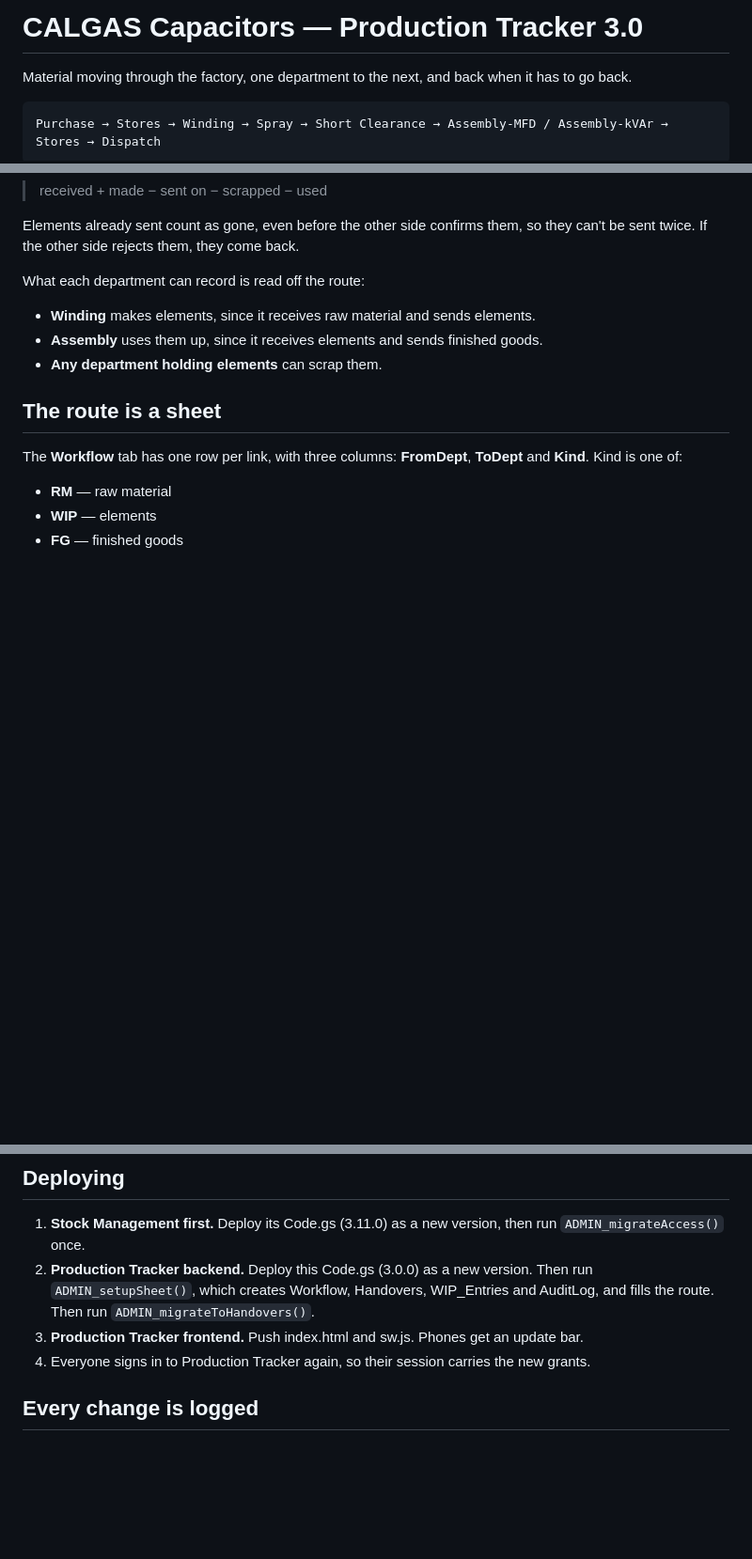
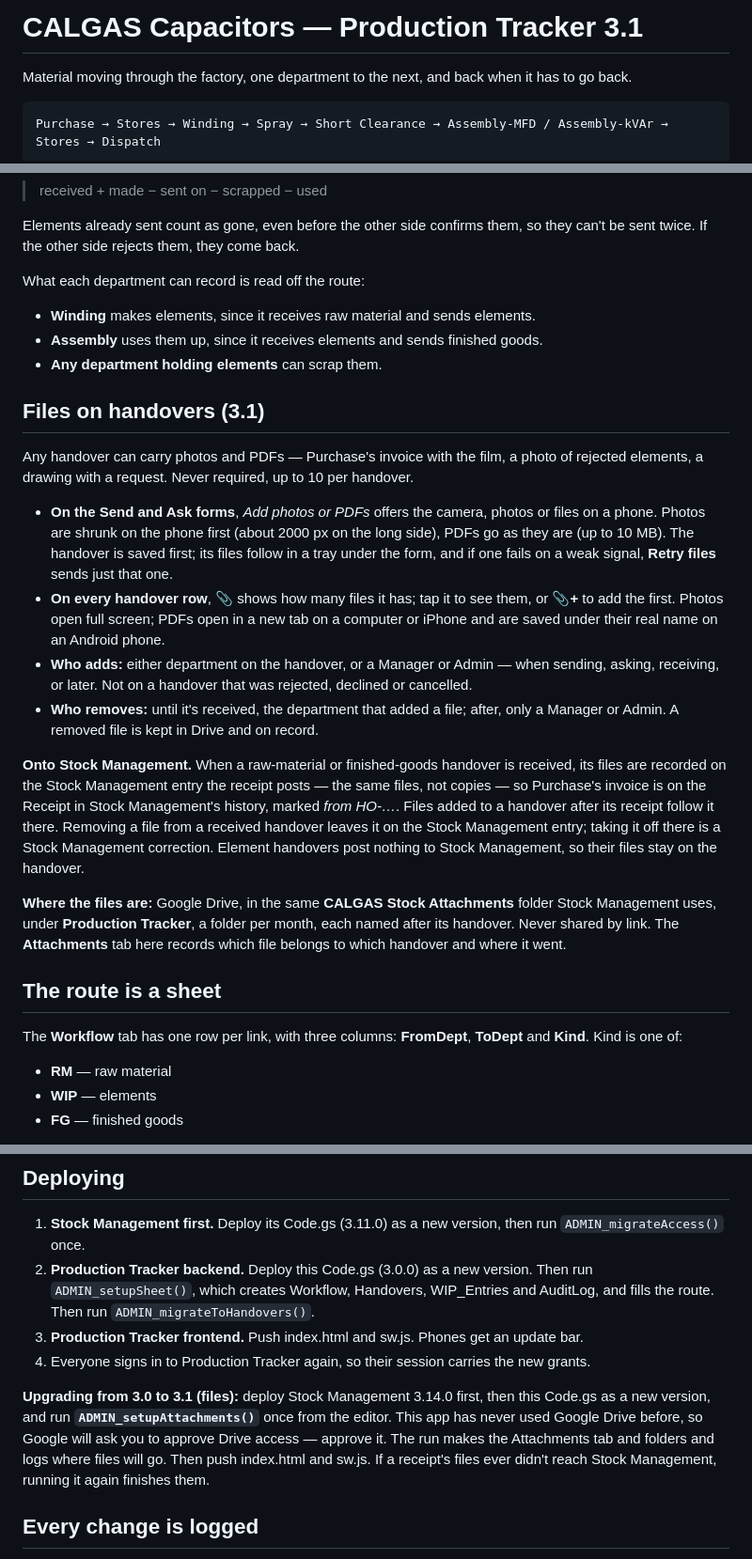
Before and after one commit to calgas/Production-Tracker, a Markdown page: README.md, 3 parts joined by grey strips. Shown at 94% size. Rendered like a GitHub page; blank space fills up the shorter version.

Commit message:
Update README for Production Tracker to version 3.1
Updated version from 3.0 to 3.1 and added details about file handovers.

```diff
--- a/README.md
+++ b/README.md
@@ -1,4 +1,4 @@
-# CALGAS Capacitors — Production Tracker 3.0
+# CALGAS Capacitors — Production Tracker 3.1
 
 Material moving through the factory, one department to the next, and back when it has to go back.
 
@@ -59,6 +59,19 @@ What each department can record is read off the route:
 - **Assembly** uses them up, since it receives elements and sends finished goods.
 - **Any department holding elements** can scrap them.
 
+## Files on handovers (3.1)
+
+Any handover can carry photos and PDFs — Purchase's invoice with the film, a photo of rejected elements, a drawing with a request. Never required, up to 10 per handover.
+
+- **On the Send and Ask forms**, *Add photos or PDFs* offers the camera, photos or files on a phone. Photos are shrunk on the phone first (about 2000 px on the long side), PDFs go as they are (up to 10 MB). The handover is saved first; its files follow in a tray under the form, and if one fails on a weak signal, **Retry files** sends just that one.
+- **On every handover row**, **📎** shows how many files it has; tap it to see them, or **📎+** to add the first. Photos open full screen; PDFs open in a new tab on a computer or iPhone and are saved under their real name on an Android phone.
+- **Who adds:** either department on the handover, or a Manager or Admin — when sending, asking, receiving, or later. Not on a handover that was rejected, declined or cancelled.
+- **Who removes:** until it's received, the department that added a file; after, only a Manager or Admin. A removed file is kept in Drive and on record.
+
+**Onto Stock Management.** When a raw-material or finished-goods handover is received, its files are recorded on the Stock Management entry the receipt posts — the same files, not copies — so Purchase's invoice is on the Receipt in Stock Management's history, marked *from HO-…*. Files added to a handover after its receipt follow it there. Removing a file from a received handover leaves it on the Stock Management entry; taking it off there is a Stock Management correction. Element handovers post nothing to Stock Management, so their files stay on the handover.
+
+**Where the files are:** Google Drive, in the same **CALGAS Stock Attachments** folder Stock Management uses, under **Production Tracker**, a folder per month, each named after its handover. Never shared by link. The **Attachments** tab here records which file belongs to which handover and where it went.
+
 ## The route is a sheet
 
 The **Workflow** tab has one row per link, with three columns: **FromDept**, **ToDept** and **Kind**. Kind is one of:
@@ -100,6 +113,8 @@ Requests for Metallization or Slitting material are listed in the log, not moved
 3. **Production Tracker frontend.** Push index.html and sw.js. Phones get an update bar.
 4. Everyone signs in to Production Tracker again, so their session carries the new grants.
 
+**Upgrading from 3.0 to 3.1 (files):** deploy Stock Management 3.14.0 first, then this Code.gs as a new version, and run **`ADMIN_setupAttachments()`** once from the editor. This app has never used Google Drive before, so Google will ask you to approve Drive access — approve it. The run makes the Attachments tab and folders and logs where files will go. Then push index.html and sw.js. If a receipt's files ever didn't reach Stock Management, running it again finishes them.
+
 ## Every change is logged
 
 The **AuditLog** tab records who did what, and what it was before: every request, send, receipt, rejection, decline, cancellation, element entry and order.
```
